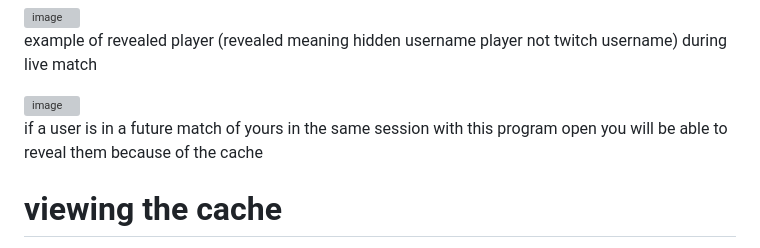
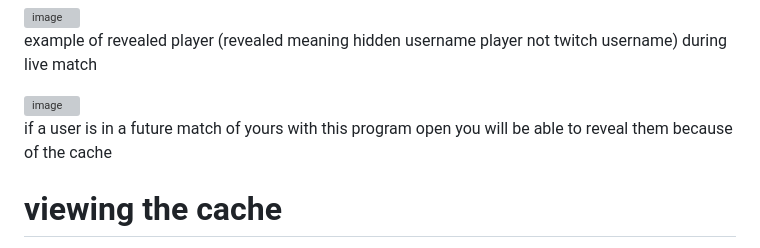
Before and after one commit to DextroAmph89/valorant-public-record, a Markdown page: README.md, the part around the change. GitHub-like rendering; grey boxes are pictures that could not be loaded.

```diff
--- a/README.md
+++ b/README.md
@@ -41,7 +41,7 @@ example of revealed player (revealed meaning hidden username player not twitch u
 <img width="703" height="384" alt="image" src="https://github.com/user-attachments/assets/b439436e-384d-4f7d-9594-50f54139d695" />
 
 
-if a user is in a future match of yours in the same session with this program open you will be able to reveal them because of the cache
+if a user is in a future match of yours with this program open you will be able to reveal them because of the cache
 
 # viewing the cache
 
```
